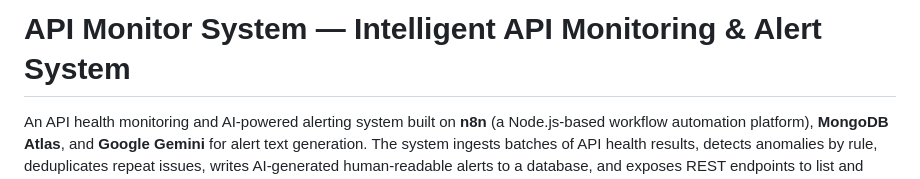
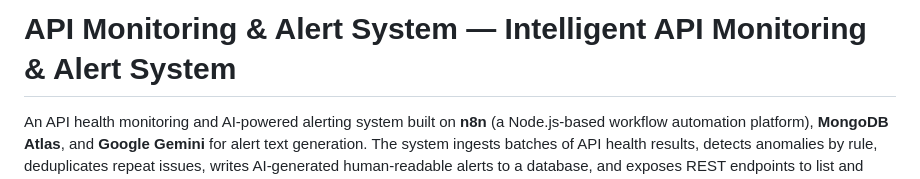
Before and after one commit to mdyeasinaraf07/API_Monitoring_and_Alert_System_Automation_n8n, a Markdown page: README.md, the part around the change. Drawn GitHub-style.

```diff
--- a/README.md
+++ b/README.md
@@ -1,4 +1,4 @@
-# API Monitor System — Intelligent API Monitoring & Alert System
+# API Monitoring & Alert System — Intelligent API Monitoring & Alert System
 
 An API health monitoring and AI-powered alerting system built on **n8n** (a Node.js-based
 workflow automation platform), **MongoDB Atlas**, and **Google Gemini** for alert text
```
